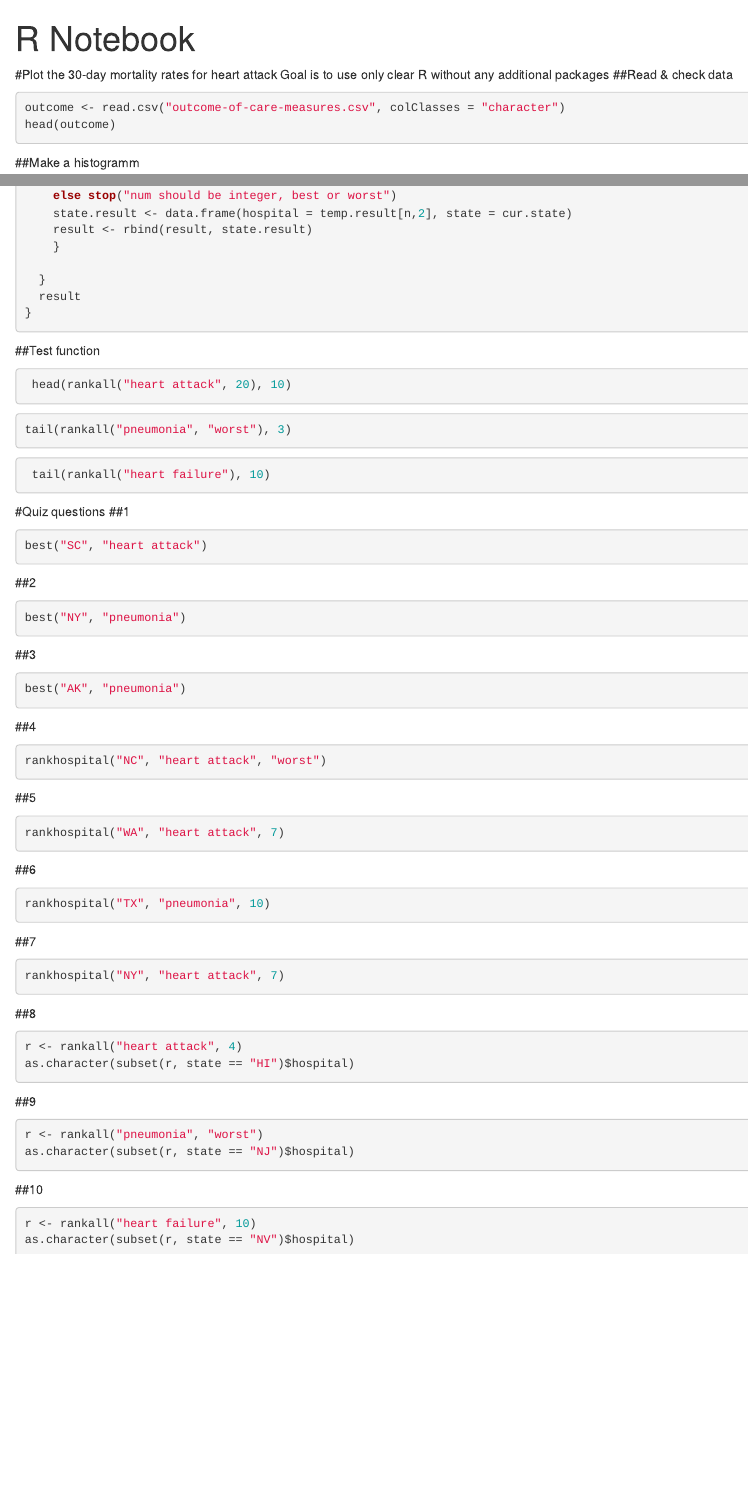
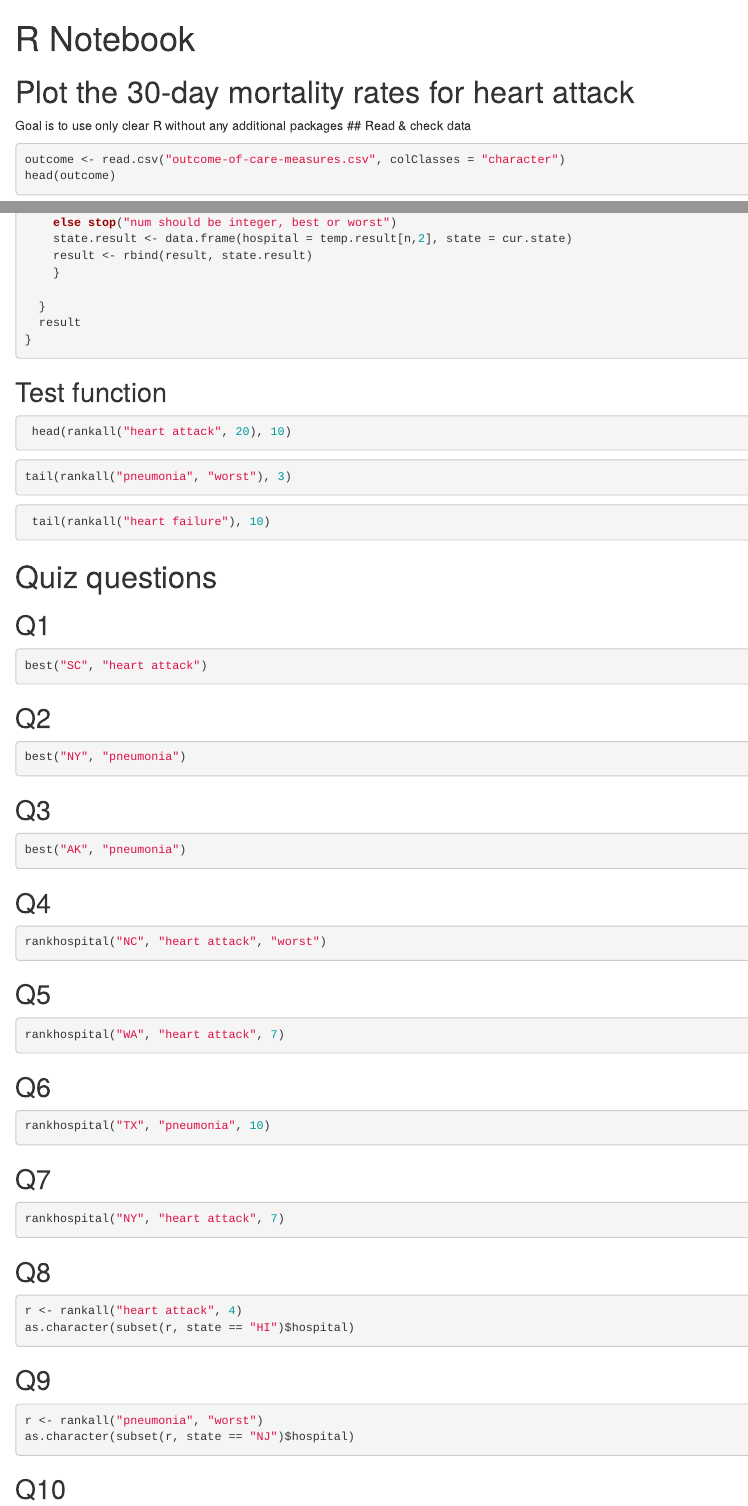
Before and after one commit to E1Cabr0n/datasciencecoursera, an R Markdown document (Course2Week4Assignment.Rmd): the page in a window 1100 px wide, from its top, and a second part further down, joined at a grey line. Rendered offline with R 4.5, knitr and Pandoc, with nearby package versions; the code chunks are not run, so their results and figures are left out.

Commit message:
Commit course2 week4 assignment - formatting document

````diff
--- a/Course2Week4Assignment.Rmd
+++ b/Course2Week4Assignment.Rmd
@@ -169,51 +169,51 @@ tail(rankall("pneumonia", "worst"), 3)
 ```{r}
  tail(rankall("heart failure"), 10)
 ```
-#Quiz questions
-##1
+# Quiz questions
+## Q1
 ```{r}
 best("SC", "heart attack")
 ```
 
-##2
+## Q2
 ```{r}
 best("NY", "pneumonia")
 ```
 
-##3
+## Q3
 ```{r}
 best("AK", "pneumonia")
 ```
-##4
+## Q4
 ```{r}
 rankhospital("NC", "heart attack", "worst")
 ```
 
-##5
+## Q5
 ```{r}
 rankhospital("WA", "heart attack", 7)
 ```
-##6
+## Q6
 ```{r}
 rankhospital("TX", "pneumonia", 10)
 ```
 
-##7
+## Q7
 ```{r}
 rankhospital("NY", "heart attack", 7)
 ```
 
-##8
+## Q8
 ```{r}
 r <- rankall("heart attack", 4)
 as.character(subset(r, state == "HI")$hospital)
 ```
-##9
+## Q9
 ```{r}
 r <- rankall("pneumonia", "worst")
 as.character(subset(r, state == "NJ")$hospital)
 ```
-##10
+## Q10
 ```{r}
 r <- rankall("heart failure", 10)
 as.character(subset(r, state == "NV")$hospital)
````
Also changed, not shown: Course2Week4Assignment.nb.html (added), Course2Week4Assignment.Rmd (22 more changed lines).
